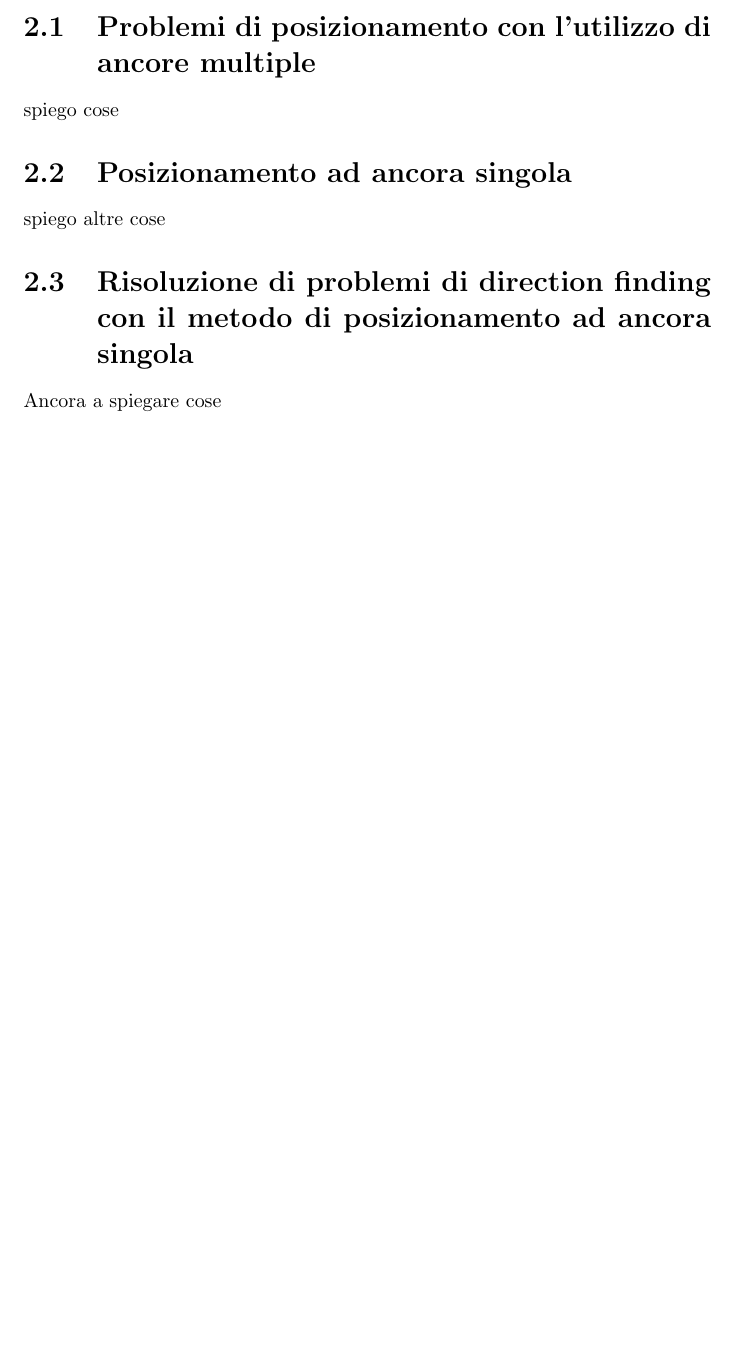
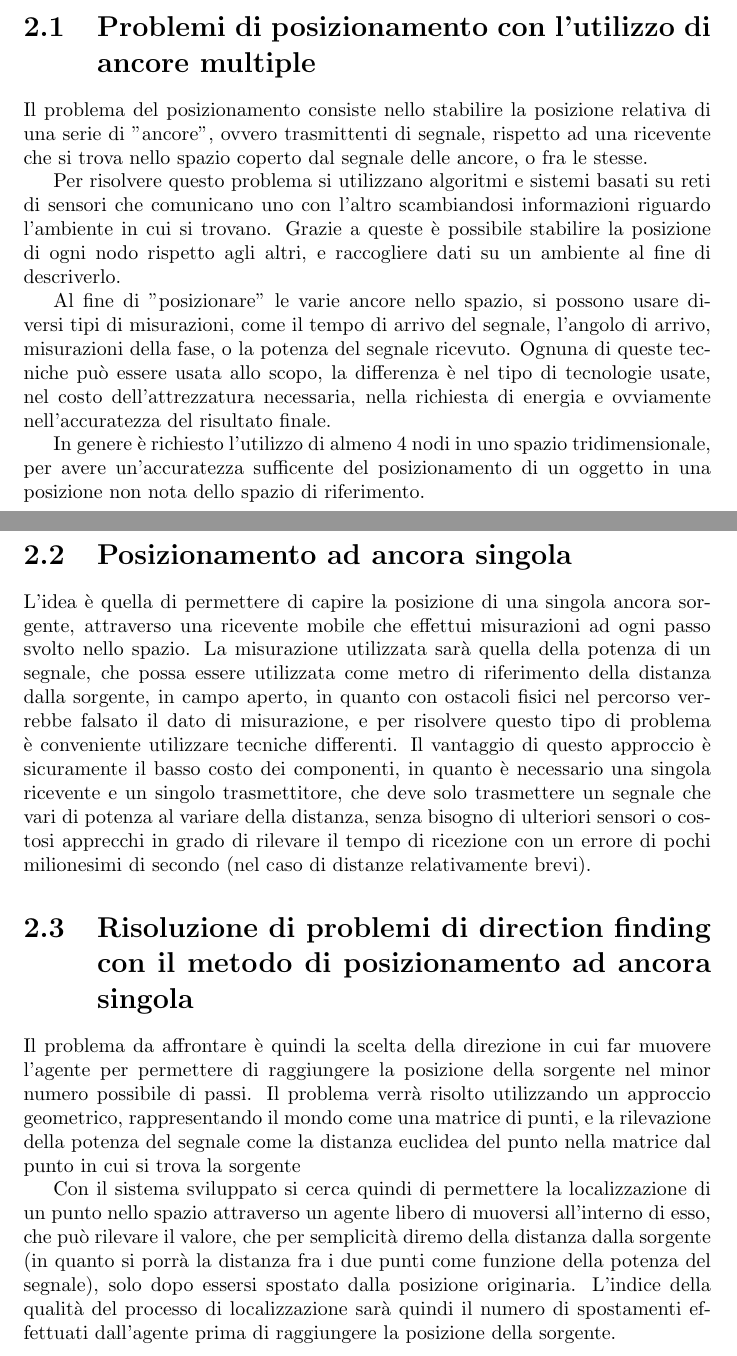
Before and after one commit to Psykopear/Thesis, a LaTeX document (main.tex, which reads capitoli/capitolo02.tex): part of page 6 of 9 before the commit and two parts of pages 6 and 7 of 10 after it, the two joined at a grey line, cut so that both start at the same text, the shorter picture padded with empty space. Compiled offline with pdfLaTeX.

Commit message:
second chapter roughly written

```diff
--- a/capitoli/capitolo02.tex
+++ b/capitoli/capitolo02.tex
@@ -1,8 +1,18 @@
 \section{Problemi di posizionamento con l'utilizzo di ancore multiple}
-	spiego cose
+Il problema del posizionamento consiste nello stabilire la posizione relativa di una serie di "ancore", ovvero trasmittenti di segnale, rispetto ad una ricevente che si trova nello spazio coperto dal segnale delle ancore, o fra le stesse.
+
+Per risolvere questo problema si utilizzano algoritmi e sistemi basati su reti di sensori che comunicano uno con l'altro scambiandosi informazioni riguardo l'ambiente in cui si trovano. Grazie a queste è possibile stabilire la posizione di ogni nodo rispetto agli altri, e raccogliere dati su un ambiente al fine di descriverlo.
+
+Al fine di "posizionare" le varie ancore nello spazio, si possono usare diversi tipi di misurazioni, come il tempo di arrivo del segnale, l'angolo di arrivo, misurazioni della fase, o la potenza del segnale ricevuto. Ognuna di queste tecniche può essere usata allo scopo, la differenza è nel tipo di tecnologie usate, nel costo dell'attrezzatura necessaria, nella richiesta di energia e ovviamente nell'accuratezza del risultato finale.
+
+In genere è richiesto l'utilizzo di almeno 4 nodi in uno spazio tridimensionale, per avere un'accuratezza sufficente del posizionamento di un oggetto in una posizione non nota dello spazio di riferimento.
 
 \section{Posizionamento ad ancora singola}
-	spiego altre cose
+L'idea è quella di permettere di capire la posizione di una singola ancora sorgente, attraverso una ricevente mobile che effettui misurazioni ad ogni passo svolto nello spazio. La misurazione utilizzata sarà quella della potenza di un segnale, che possa essere utilizzata come metro di riferimento della distanza dalla sorgente, in campo aperto, in quanto con ostacoli fisici nel percorso verrebbe falsato il dato di misurazione, e per risolvere questo tipo di problema è conveniente utilizzare tecniche differenti.
+Il vantaggio di questo approccio è sicuramente il basso costo dei componenti, in quanto è necessario una singola ricevente e un singolo trasmettitore, che deve solo trasmettere un segnale che vari di potenza al variare della distanza, senza bisogno di ulteriori sensori o costosi apprecchi in grado di rilevare il tempo di ricezione con un errore di pochi milionesimi di secondo (nel caso di distanze relativamente brevi).
 
 \section{Risoluzione di problemi di direction finding con il metodo di posizionamento ad ancora singola}
-	Ancora a spiegare cose
+Il problema da affrontare è quindi la scelta della direzione in cui far muovere l'agente per permettere di raggiungere la posizione della sorgente nel minor numero possibile di passi.
+Il problema verrà risolto utilizzando un approccio geometrico, rappresentando il mondo come una matrice di punti, e la rilevazione della potenza del segnale come la distanza euclidea del punto nella matrice dal punto in cui si trova la sorgente
+
+Con il sistema sviluppato si cerca quindi di permettere la localizzazione di un punto nello spazio attraverso un agente libero di muoversi all'interno di esso, che può rilevare il valore, che per semplicità diremo della distanza dalla sorgente (in quanto si porrà la distanza fra i due punti come funzione della potenza del segnale), solo dopo essersi spostato dalla posizione originaria. L'indice della qualità del processo di localizzazione sarà quindi il numero di spostamenti effettuati dall'agente prima di raggiungere la posizione della sorgente.
```
